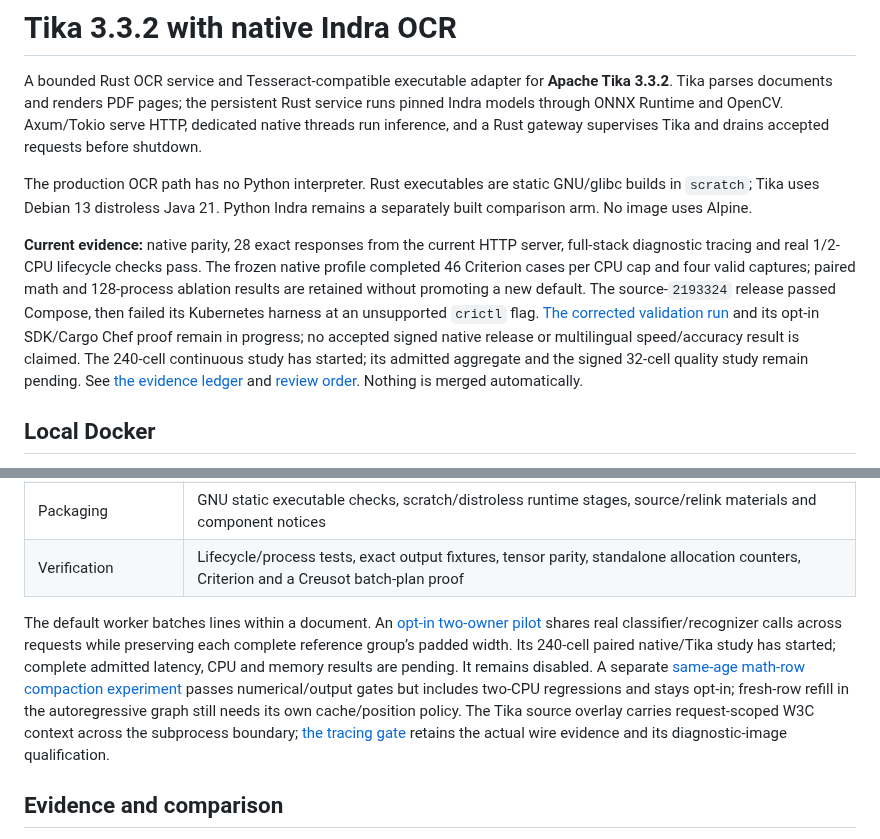
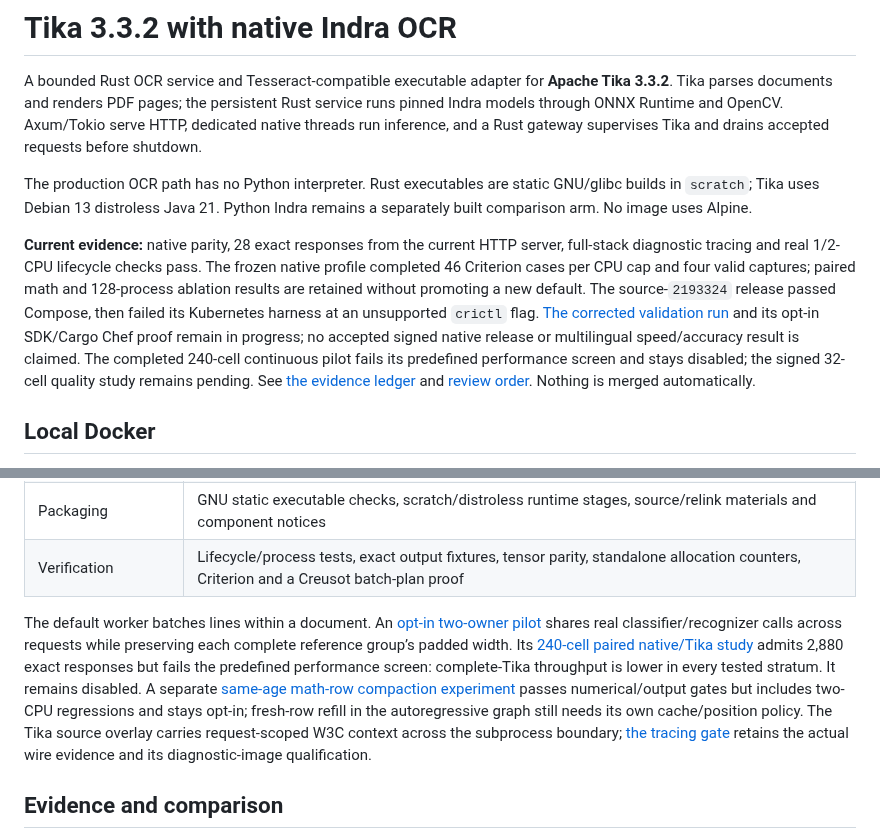
Before and after one commit to somehowchris/tika-indra-ocr-client, a Markdown page: README.md, 2 parts joined by grey strips. GitHub-like rendering.

Commit message:
docs(perf): record continuous pilot failure and reproducible admission

```diff
--- a/README.md
+++ b/README.md
@@ -4,7 +4,7 @@ A bounded Rust OCR service and Tesseract-compatible executable adapter for **Apa
 
 The production OCR path has no Python interpreter. Rust executables are static GNU/glibc builds in `scratch`; Tika uses Debian 13 distroless Java 21. Python Indra remains a separately built comparison arm. No image uses Alpine.
 
-**Current evidence:** native parity, 28 exact responses from the current HTTP server, full-stack diagnostic tracing and real 1/2-CPU lifecycle checks pass. The frozen native profile completed 46 Criterion cases per CPU cap and four valid captures; paired math and 128-process ablation results are retained without promoting a new default. The source-`2193324` release passed Compose, then failed its Kubernetes harness at an unsupported `crictl` flag. [The corrected validation run](https://github.com/somehowchris/tika-indra-ocr-client/actions/runs/39213042394) and its opt-in SDK/Cargo Chef proof remain in progress; no accepted signed native release or multilingual speed/accuracy result is claimed. The 240-cell continuous study has started; its admitted aggregate and the signed 32-cell quality study remain pending. See [the evidence ledger](docs/results.md) and [review order](docs/development.md#review-order). Nothing is merged automatically.
+**Current evidence:** native parity, 28 exact responses from the current HTTP server, full-stack diagnostic tracing and real 1/2-CPU lifecycle checks pass. The frozen native profile completed 46 Criterion cases per CPU cap and four valid captures; paired math and 128-process ablation results are retained without promoting a new default. The source-`2193324` release passed Compose, then failed its Kubernetes harness at an unsupported `crictl` flag. [The corrected validation run](https://github.com/somehowchris/tika-indra-ocr-client/actions/runs/39213042394) and its opt-in SDK/Cargo Chef proof remain in progress; no accepted signed native release or multilingual speed/accuracy result is claimed. The completed 240-cell continuous pilot fails its predefined performance screen and stays disabled; the signed 32-cell quality study remains pending. See [the evidence ledger](docs/results.md) and [review order](docs/development.md#review-order). Nothing is merged automatically.
 
 ## Local Docker
 
@@ -79,7 +79,7 @@ Use `deploy/overlays/2cpu` for the larger profile. The deployment has one replic
 | Packaging | GNU static executable checks, scratch/distroless runtime stages, source/relink materials and component notices |
 | Verification | Lifecycle/process tests, exact output fixtures, tensor parity, standalone allocation counters, Criterion and a Creusot batch-plan proof |
 
-The default worker batches lines within a document. An [opt-in two-owner pilot](docs/continuous-batching.md) shares real classifier/recognizer calls across requests while preserving each complete reference group’s padded width. Its 240-cell paired native/Tika study has started; complete admitted latency, CPU and memory results are pending. It remains disabled. A separate [same-age math-row compaction experiment](docs/math-compaction-experiment.md) passes numerical/output gates but includes two-CPU regressions and stays opt-in; fresh-row refill in the autoregressive graph still needs its own cache/position policy. The Tika source overlay carries request-scoped W3C context across the subprocess boundary; [the tracing gate](validation/tracing/2026-10-18/README.md) retains the actual wire evidence and its diagnostic-image qualification.
+The default worker batches lines within a document. An [opt-in two-owner pilot](docs/continuous-batching.md) shares real classifier/recognizer calls across requests while preserving each complete reference group’s padded width. Its [240-cell paired native/Tika study](evaluation/continuous/evidence/2026-10-19-pilot/README.md) admits 2,880 exact responses but fails the predefined performance screen: complete-Tika throughput is lower in every tested stratum. It remains disabled. A separate [same-age math-row compaction experiment](docs/math-compaction-experiment.md) passes numerical/output gates but includes two-CPU regressions and stays opt-in; fresh-row refill in the autoregressive graph still needs its own cache/position policy. The Tika source overlay carries request-scoped W3C context across the subprocess boundary; [the tracing gate](validation/tracing/2026-10-18/README.md) retains the actual wire evidence and its diagnostic-image qualification.
 
 ## Evidence and comparison
 
```
Also changed, not shown: docs/continuous-batching.md (+42 -31 lines), docs/results.md (+2 -2 lines).
